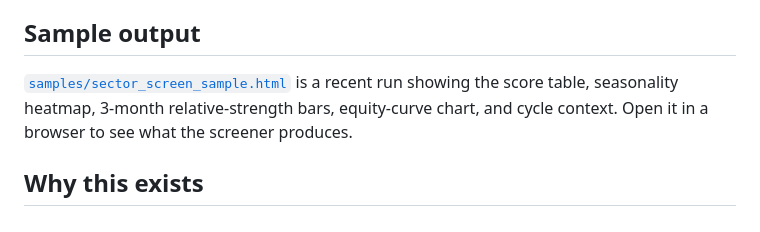
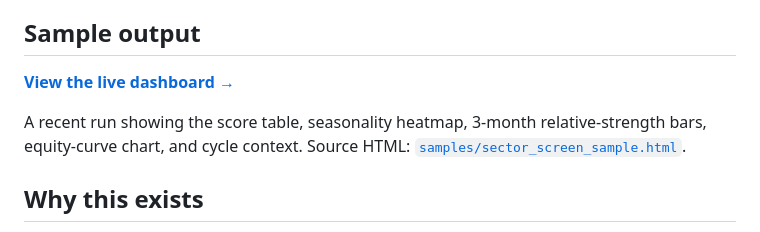
Before and after one commit to brianbeals/sector-rotation-screener, a Markdown page: README.md, the part around the change. GitHub-like rendering.

Commit message:
Link to live GitHub Pages dashboard

```diff
--- a/README.md
+++ b/README.md
@@ -8,7 +8,9 @@ Outputs an Excel workbook and a single-page HTML dashboard.
 
 ## Sample output
 
-[`samples/sector_screen_sample.html`](samples/sector_screen_sample.html) is a recent run showing the score table, seasonality heatmap, 3-month relative-strength bars, equity-curve chart, and cycle context. Open it in a browser to see what the screener produces.
+**[View the live dashboard →](https://brianbeals.github.io/sector-rotation-screener/samples/sector_screen_sample.html)**
+
+A recent run showing the score table, seasonality heatmap, 3-month relative-strength bars, equity-curve chart, and cycle context. Source HTML: [`samples/sector_screen_sample.html`](samples/sector_screen_sample.html).
 
 ## Why this exists
 
```
